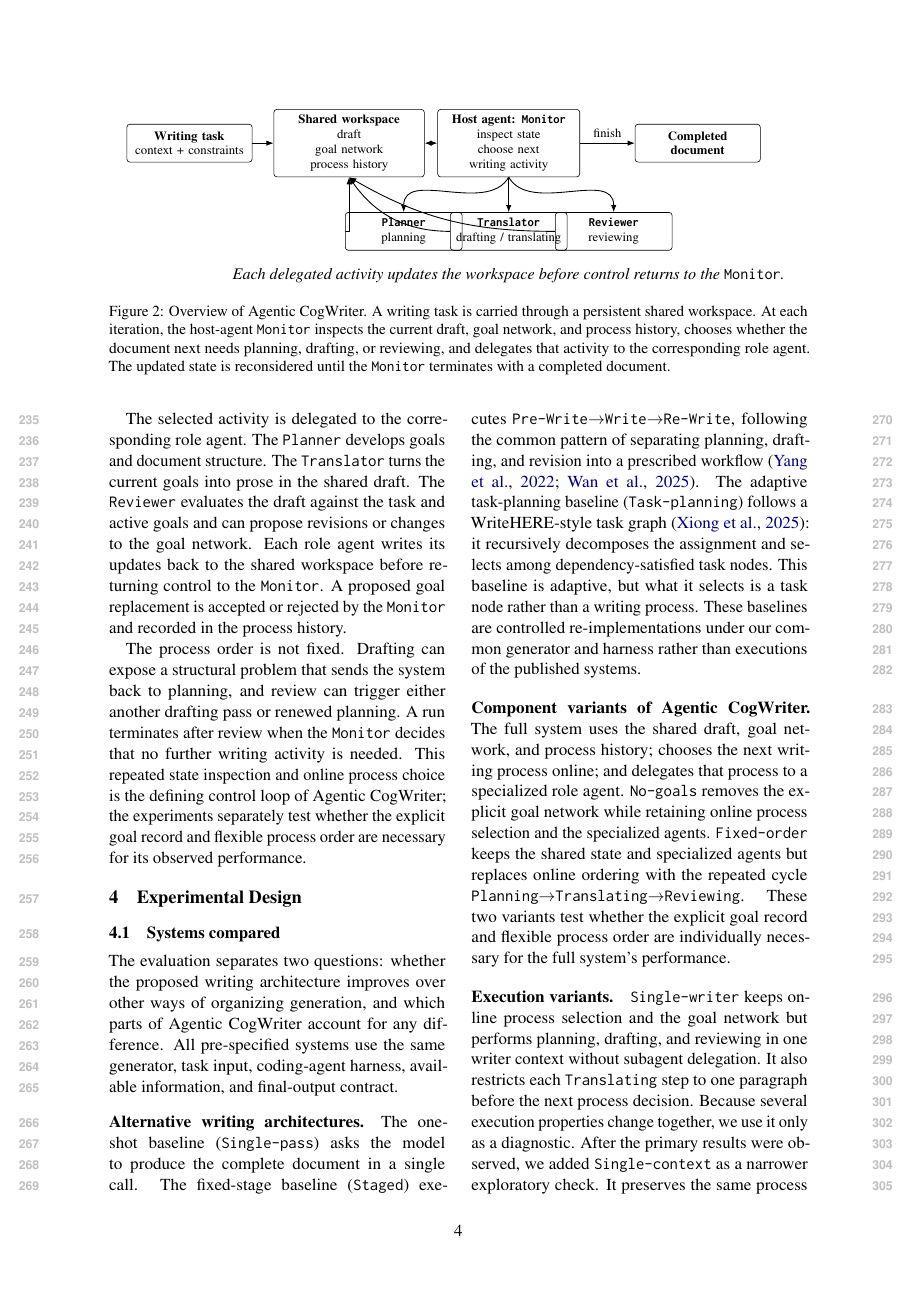
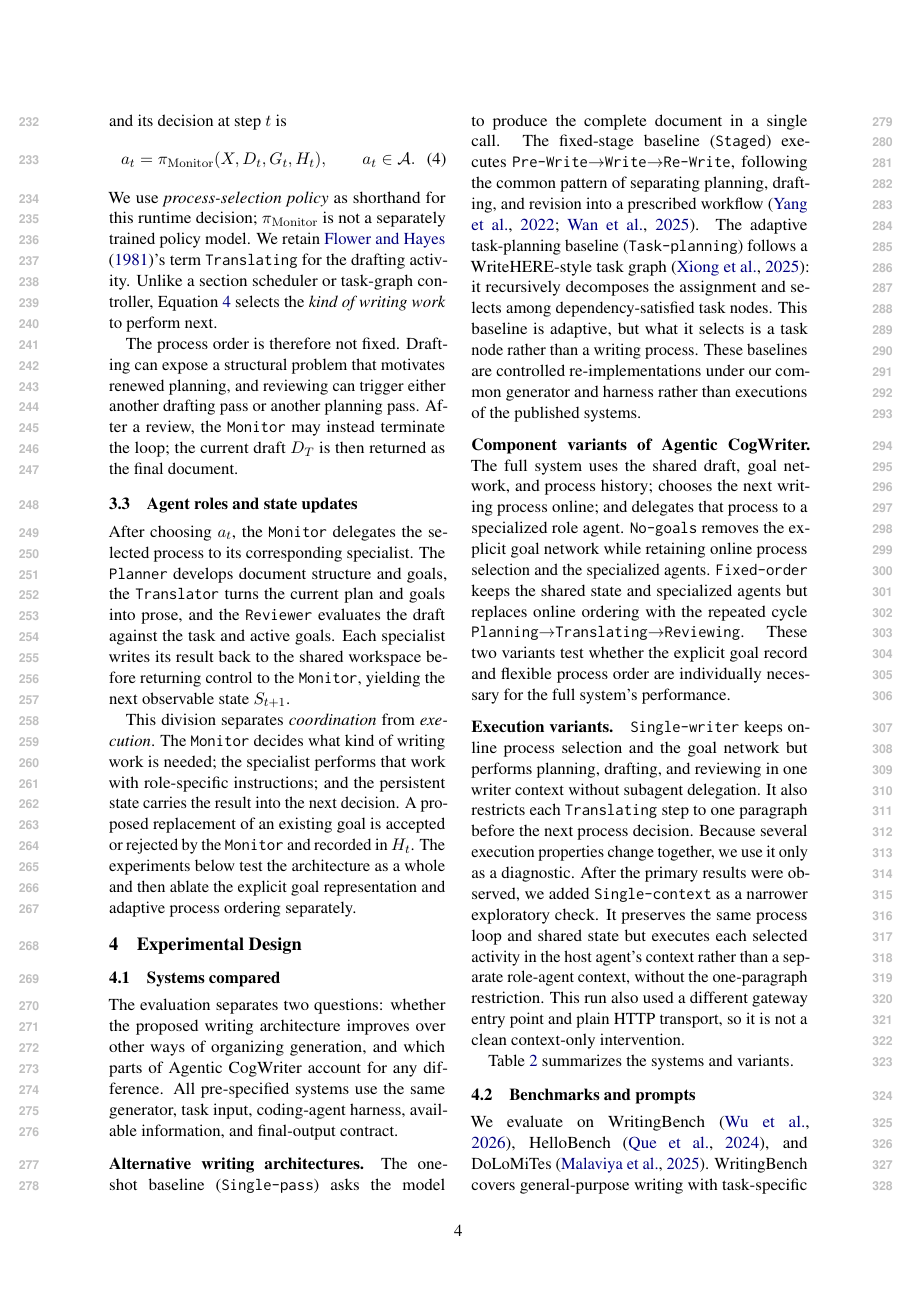
Before and after one commit to shunk031/agentic-cognitive-writing, a LaTeX paper (paper/acl_latex.tex, which reads paper/sec/03_method.tex): page 4 of 20. Compiled offline with pdfLaTeX.

Commit message:
paper: restore formal Agentic CogWriter method

```diff
--- a/paper/sec/03_method.tex
+++ b/paper/sec/03_method.tex
@@ -16,4 +25,15 @@ At each iteration, the host agent acts as the \texttt{Monitor}. It inspects the
+and its decision at step $t$ is
+\begin{equation}
+a_t=\pi_{\mathrm{Monitor}}(X,D_t,G_t,H_t), \qquad a_t\in\mathcal{A}.
+\label{eq:monitor-policy}
+\end{equation}
+We use \emph{process-selection policy} as shorthand for this runtime decision; $\pi_{\mathrm{Monitor}}$ is not a separately trained policy model. We retain \citet{flower1981cognitive}'s term \texttt{Translating} for the drafting activity. Unlike a section scheduler or task-graph controller, Equation~\ref{eq:monitor-policy} selects the \emph{kind of writing work} to perform next.
 
-The selected activity is delegated to the corresponding role agent. The \texttt{Planner} develops goals and document structure. The \texttt{Translator} turns the current goals into prose in the shared draft. The \texttt{Reviewer} evaluates the draft against the task and active goals and can propose revisions or changes to the goal network. Each role agent writes its updates back to the shared workspace before returning control to the \texttt{Monitor}. A proposed goal replacement is accepted or rejected by the \texttt{Monitor} and recorded in the process history.
+The process order is therefore not fixed. Drafting can expose a structural problem that motivates renewed planning, and reviewing can trigger either another drafting pass or another planning pass. After a review, the \texttt{Monitor} may instead terminate the loop; the current draft $D_T$ is then returned as the final document.
 
-The process order is not fixed. Drafting can expose a structural problem that sends the system back to planning, and review can trigger either another drafting pass or renewed planning. A run terminates after review when the \texttt{Monitor} decides that no further writing activity is needed. This repeated state inspection and online process choice is the defining control loop of \condAgenticCogWriter; the experiments separately test whether the explicit goal record and flexible process order are necessary for its observed performance.
+\subsection{Agent roles and state updates}
+\label{sec:method-agents}
+
+After choosing $a_t$, the \texttt{Monitor} delegates the selected process to its corresponding specialist. The \texttt{Planner} develops document structure and goals, the \texttt{Translator} turns the current plan and goals into prose, and the \texttt{Reviewer} evaluates the draft against the task and active goals. Each specialist writes its result back to the shared workspace before returning control to the \texttt{Monitor}, yielding the next observable state $S_{t+1}$.
+
+This division separates \emph{coordination} from \emph{execution}. The \texttt{Monitor} decides what kind of writing work is needed; the specialist performs that work with role-specific instructions; and the persistent state carries the result into the next decision. A proposed replacement of an existing goal is accepted or rejected by the \texttt{Monitor} and recorded in $H_t$. The experiments below test the architecture as a whole and then ablate the explicit goal representation and adaptive process ordering separately.
```
Also changed, not shown: paper/sec/03_method.tex (23 more changed lines).
